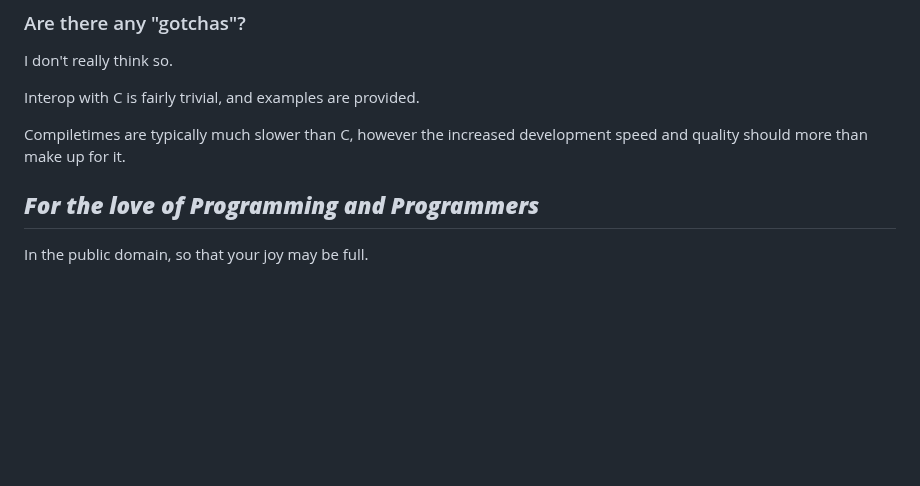
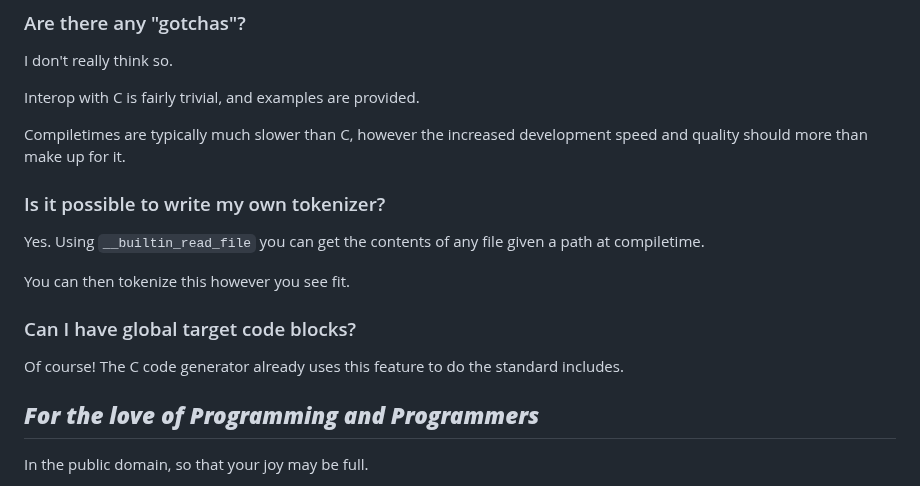
Before and after one commit to C-Chads/seabass, a Markdown page: README.MD, the part around the change. Drawn GitHub-style; blank space fills up the shorter version.

Commit message:
make push

```diff
--- a/README.MD
+++ b/README.MD
@@ -294,6 +294,17 @@ Interop with C is fairly trivial, and examples are provided.
 Compiletimes are typically much slower than C, however the
 increased development speed and quality should more than make
 up for it.
+
+### Is it possible to write my own tokenizer?
+
+Yes. Using `__builtin_read_file` you can get the contents
+of any file given a path at compiletime.
+
+You can then tokenize this however you see fit.
+
+### Can I have global target code blocks?
+
+Of course! The C code generator already uses this feature to do the standard includes.
 
 ## ***For the love of Programming and Programmers***
 
```
